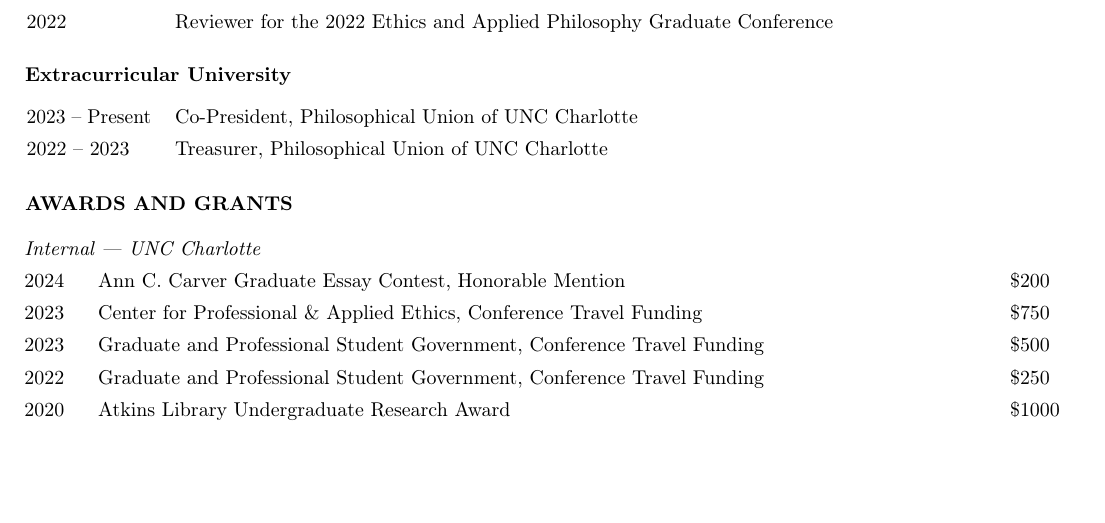
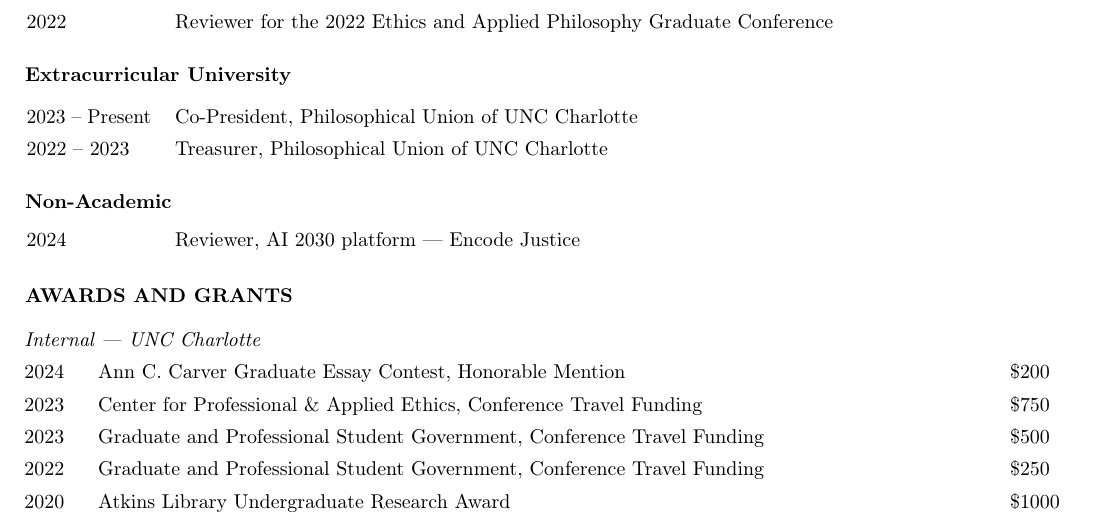
Before and after one commit to nicholasosaka/cv, a LaTeX CV (cv.tex): part of page 2 of 2, cut so that both start at the same text, the shorter picture padded with empty space. Compiled offline with pdfLaTeX.

Commit message:
Add AI 2030 reviewing

```diff
--- a/cv.tex
+++ b/cv.tex
@@ -165,6 +165,14 @@
    2023 -- Present & Co-President, Philosophical Union of UNC Charlotte\\
    2022 -- 2023 & Treasurer, Philosophical Union of UNC Charlotte\\
 \end{tabularx}
+\subsection*{\normalsize{Non-Academic}}
+\hspace{-.85em}
+\begin{tabularx}{\textwidth}{
+     >{\raggedright\arraybackslash}p{6.25em}
+     >{\raggedright\arraybackslash}X}
+    2024 & Reviewer, AI 2030 platform \textemdash{} Encode Justice\\
+\end{tabularx}
+
 
 % awards and grants
 \section*{\normalsize{AWARDS AND GRANTS}}
```
